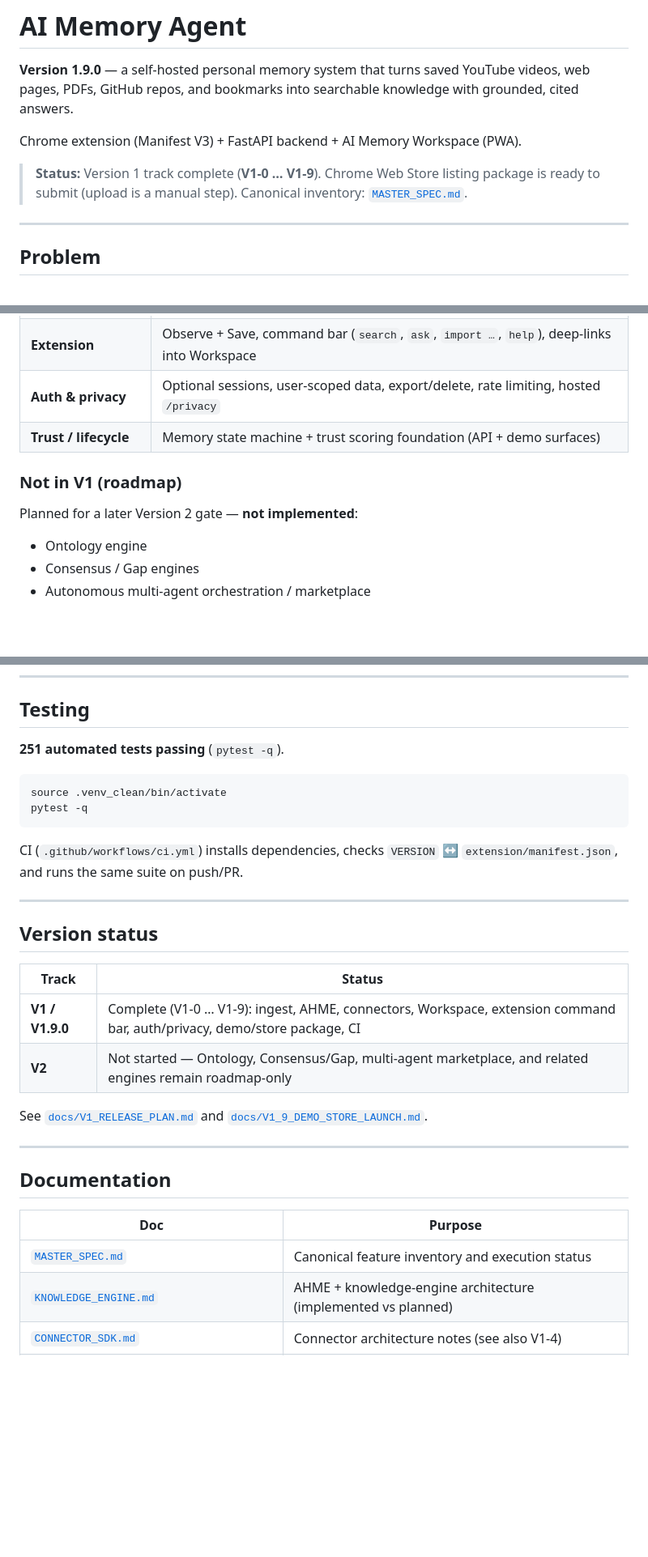
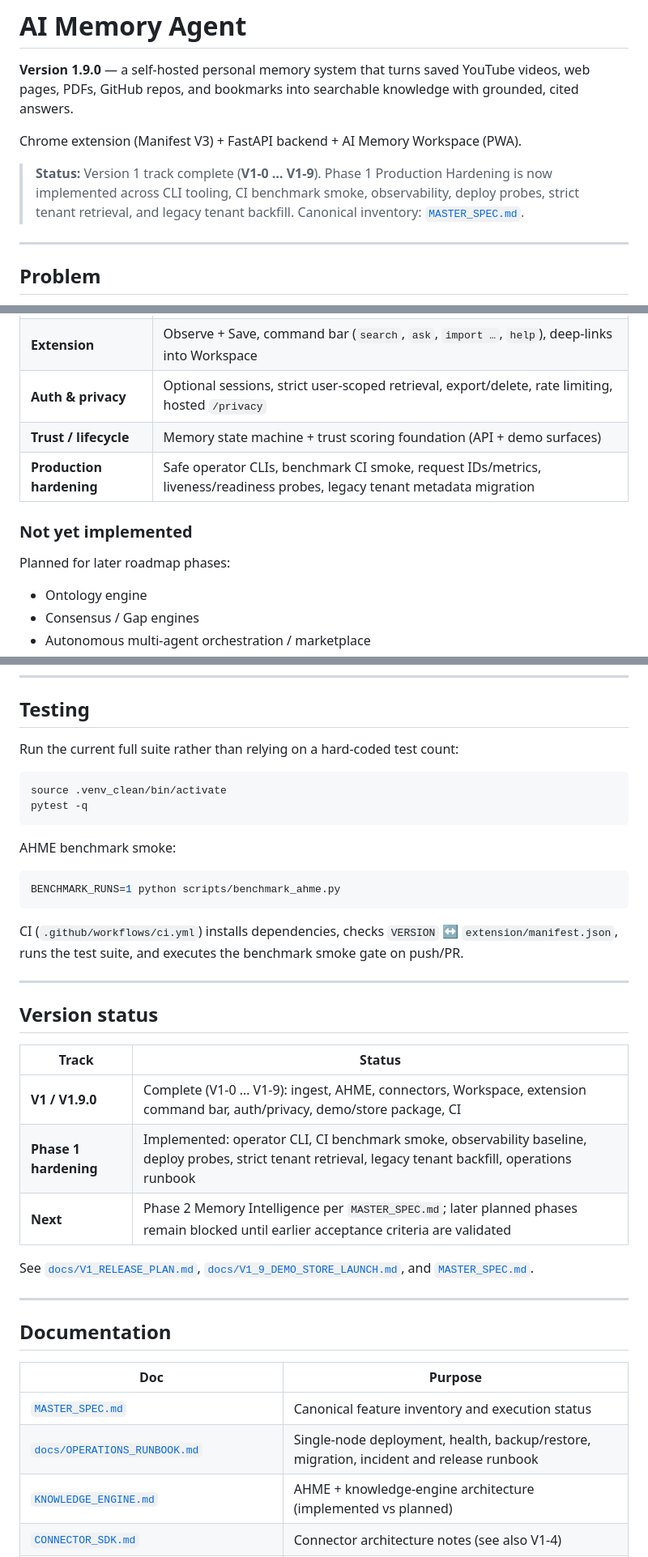
Before and after one commit to antonypaul98/ai-memory-search-agent, a Markdown page: README.md, 3 parts joined by grey strips. Shown at 81% size. Rendered like a GitHub page; blank space fills up the shorter version.

````diff
--- a/README.md
+++ b/README.md
@@ -4,7 +4,7 @@
 
 Chrome extension (Manifest V3) + FastAPI backend + AI Memory Workspace (PWA).
 
-> **Status:** Version 1 track complete (**V1-0 … V1-9**). Chrome Web Store listing package is ready to submit (upload is a manual step). Canonical inventory: [`MASTER_SPEC.md`](MASTER_SPEC.md).
+> **Status:** Version 1 track complete (**V1-0 … V1-9**). Phase 1 Production Hardening is now implemented across CLI tooling, CI benchmark smoke, observability, deploy probes, strict tenant retrieval, and legacy tenant backfill. Canonical inventory: [`MASTER_SPEC.md`](MASTER_SPEC.md).
 
 ---
 
@@ -32,12 +32,13 @@ Browsing creates useful knowledge that is hard to find later: transcripts, artic
 | **Jobs** | Background playlist/import ingest with pause / resume / retry / cancel |
 | **Workspace PWA** | Dashboard, search, Ask Memory, playlists, imports, privacy controls (`app/static`) |
 | **Extension** | Observe + Save, command bar (`search`, `ask`, `import …`, `help`), deep-links into Workspace |
-| **Auth & privacy** | Optional sessions, user-scoped data, export/delete, rate limiting, hosted `/privacy` |
+| **Auth & privacy** | Optional sessions, strict user-scoped retrieval, export/delete, rate limiting, hosted `/privacy` |
 | **Trust / lifecycle** | Memory state machine + trust scoring foundation (API + demo surfaces) |
+| **Production hardening** | Safe operator CLIs, benchmark CI smoke, request IDs/metrics, liveness/readiness probes, legacy tenant metadata migration |
 
-### Not in V1 (roadmap)
+### Not yet implemented
 
-Planned for a later Version 2 gate — **not implemented**:
+Planned for later roadmap phases:
 
 - Ontology engine
 - Consensus / Gap engines
@@ -224,14 +252,20 @@ Demo recording outline: [`docs/V1_DEMO_SCRIPT.md`](docs/V1_DEMO_SCRIPT.md)
 
 ## Testing
 
-**251 automated tests passing** (`pytest -q`).
+Run the current full suite rather than relying on a hard-coded test count:
 
 ```bash
 source .venv_clean/bin/activate
 pytest -q
 ```
 
-CI (`.github/workflows/ci.yml`) installs dependencies, checks `VERSION` ↔ `extension/manifest.json`, and runs the same suite on push/PR.
+AHME benchmark smoke:
+
+```bash
+BENCHMARK_RUNS=1 python scripts/benchmark_ahme.py
+```
+
+CI (`.github/workflows/ci.yml`) installs dependencies, checks `VERSION` ↔ `extension/manifest.json`, runs the test suite, and executes the benchmark smoke gate on push/PR.
 
 ---
 
@@ -240,9 +274,10 @@ CI (`.github/workflows/ci.yml`) installs dependencies, checks `VERSION` ↔ `ext
 | Track | Status |
 |-------|--------|
 | **V1 / V1.9.0** | Complete (V1-0 … V1-9): ingest, AHME, connectors, Workspace, extension command bar, auth/privacy, demo/store package, CI |
-| **V2** | Not started — Ontology, Consensus/Gap, multi-agent marketplace, and related engines remain roadmap-only |
+| **Phase 1 hardening** | Implemented: operator CLI, CI benchmark smoke, observability baseline, deploy probes, strict tenant retrieval, legacy tenant backfill, operations runbook |
+| **Next** | Phase 2 Memory Intelligence per `MASTER_SPEC.md`; later planned phases remain blocked until earlier acceptance criteria are validated |
 
-See [`docs/V1_RELEASE_PLAN.md`](docs/V1_RELEASE_PLAN.md) and [`docs/V1_9_DEMO_STORE_LAUNCH.md`](docs/V1_9_DEMO_STORE_LAUNCH.md).
+See [`docs/V1_RELEASE_PLAN.md`](docs/V1_RELEASE_PLAN.md), [`docs/V1_9_DEMO_STORE_LAUNCH.md`](docs/V1_9_DEMO_STORE_LAUNCH.md), and [`MASTER_SPEC.md`](MASTER_SPEC.md).
 
 ---
 
@@ -251,6 +286,7 @@ See [`docs/V1_RELEASE_PLAN.md`](docs/V1_RELEASE_PLAN.md) and [`docs/V1_9_DEMO_ST
 | Doc | Purpose |
 |-----|---------|
 | [`MASTER_SPEC.md`](MASTER_SPEC.md) | Canonical feature inventory and execution status |
+| [`docs/OPERATIONS_RUNBOOK.md`](docs/OPERATIONS_RUNBOOK.md) | Single-node deployment, health, backup/restore, migration, incident and release runbook |
 | [`KNOWLEDGE_ENGINE.md`](KNOWLEDGE_ENGINE.md) | AHME + knowledge-engine architecture (implemented vs planned) |
 | [`CONNECTOR_SDK.md`](CONNECTOR_SDK.md) | Connector architecture notes (see also V1-4) |
 | [`docs/V1_PRODUCT_SPEC.md`](docs/V1_PRODUCT_SPEC.md) | V1 product scope |
````
Also changed, not shown: other parts of README.md (+32 -5 lines).
